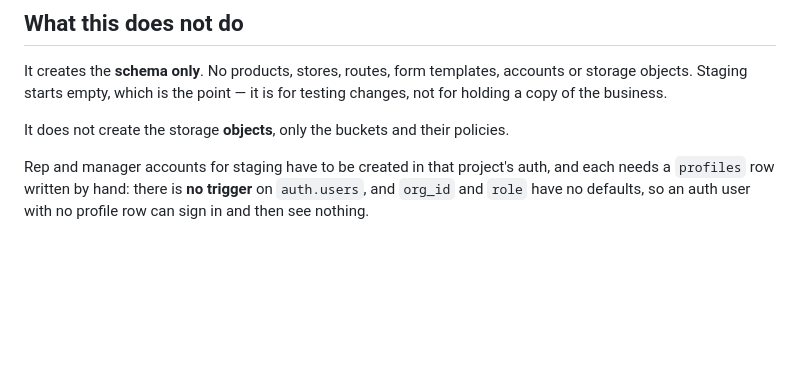
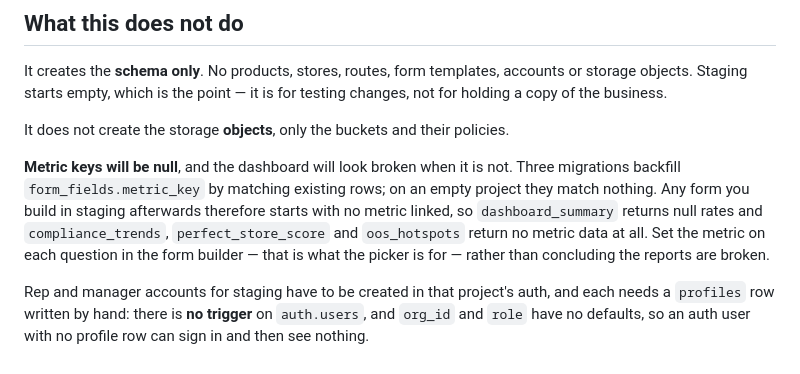
Before and after one commit to conradbrink/Gold-Fortune-Merch-App, a Markdown page: supabase/staging/README.md, the part around the change. Rendered like a GitHub page; blank space fills up the shorter version.

Commit message:
Say why staging's dashboard will look empty
The three metric_key backfills match existing rows, so on an empty project
they touch nothing and every question built afterwards starts with no metric
linked. dashboard_summary then returns null rates and compliance_trends,
perfect_store_score and oos_hotspots return no metric data — which reads as a
broken staging rather than an empty one. Documented, with the fix: set the
metric in the form builder.

Co-Authored-By: Claude Opus 5 <noreply@anthropic.com>

```diff
--- a/supabase/staging/README.md
+++ b/supabase/staging/README.md
@@ -71,6 +71,15 @@ for testing changes, not for holding a copy of the business.
 It does not create the storage **objects**, only the buckets and their
 policies.
 
+**Metric keys will be null**, and the dashboard will look broken when it is
+not. Three migrations backfill `form_fields.metric_key` by matching existing
+rows; on an empty project they match nothing. Any form you build in staging
+afterwards therefore starts with no metric linked, so `dashboard_summary`
+returns null rates and `compliance_trends`, `perfect_store_score` and
+`oos_hotspots` return no metric data at all. Set the metric on each question
+in the form builder — that is what the picker is for — rather than concluding
+the reports are broken.
+
 Rep and manager accounts for staging have to be created in that project's
 auth, and each needs a `profiles` row written by hand: there is **no trigger**
 on `auth.users`, and `org_id` and `role` have no defaults, so an auth user
```
